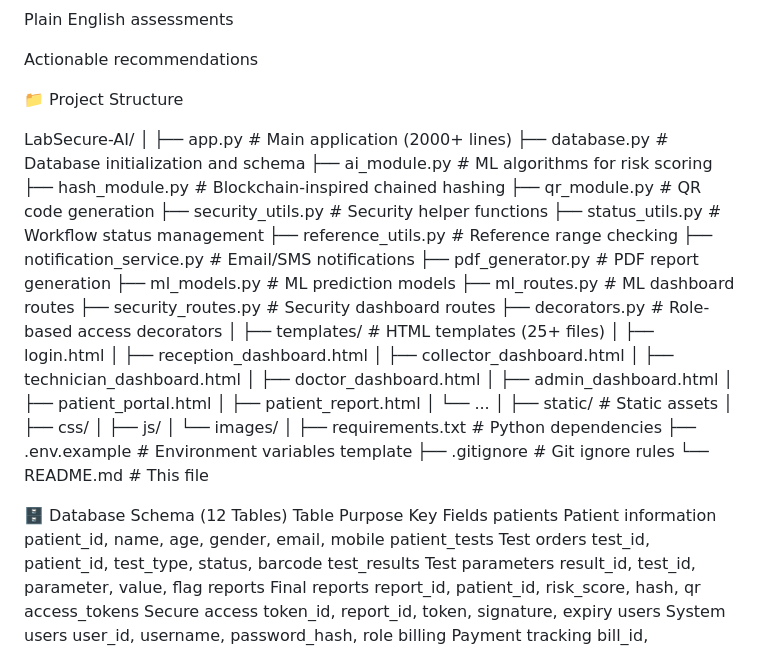
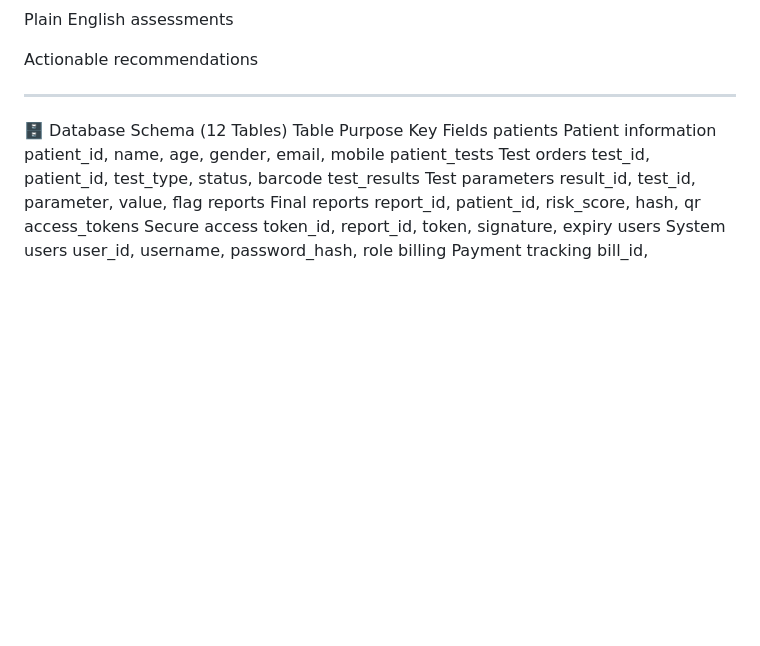
Before and after one commit to jayanthnani6297-lang/Medical-Diagnostic-Center-Management-System, a Markdown page: README.md, the part around the change. Drawn GitHub-style; blank space fills up the shorter version.

Commit message:
Remove project structure details from README
Removed project structure section from README.

```diff
--- a/README.md
+++ b/README.md
@@ -145,47 +145,7 @@ Plain English assessments
 
 Actionable recommendations
 
-📁 Project Structure
-
-LabSecure-AI/
-│
-├── app.py                    # Main application (2000+ lines)
-├── database.py               # Database initialization and schema
-├── ai_module.py              # ML algorithms for risk scoring
-├── hash_module.py            # Blockchain-inspired chained hashing
-├── qr_module.py              # QR code generation
-├── security_utils.py         # Security helper functions
-├── status_utils.py           # Workflow status management
-├── reference_utils.py        # Reference range checking
-├── notification_service.py   # Email/SMS notifications
-├── pdf_generator.py          # PDF report generation
-├── ml_models.py              # ML prediction models
-├── ml_routes.py              # ML dashboard routes
-├── security_routes.py        # Security dashboard routes
-├── decorators.py             # Role-based access decorators
-│
-├── templates/                # HTML templates (25+ files)
-│   ├── login.html
-│   ├── reception_dashboard.html
-│   ├── collector_dashboard.html
-│   ├── technician_dashboard.html
-│   ├── doctor_dashboard.html
-│   ├── admin_dashboard.html
-│   ├── patient_portal.html
-│   ├── patient_report.html
-│   └── ...
-│
-├── static/                   # Static assets
-│   ├── css/
-│   ├── js/
-│   └── images/
-│
-├── requirements.txt          # Python dependencies
-├── .env.example              # Environment variables template
-├── .gitignore                # Git ignore rules
-└── README.md                 # This file
-
-
+---
 
 🗄️ Database Schema (12 Tables)
 Table	Purpose	Key Fields
```
